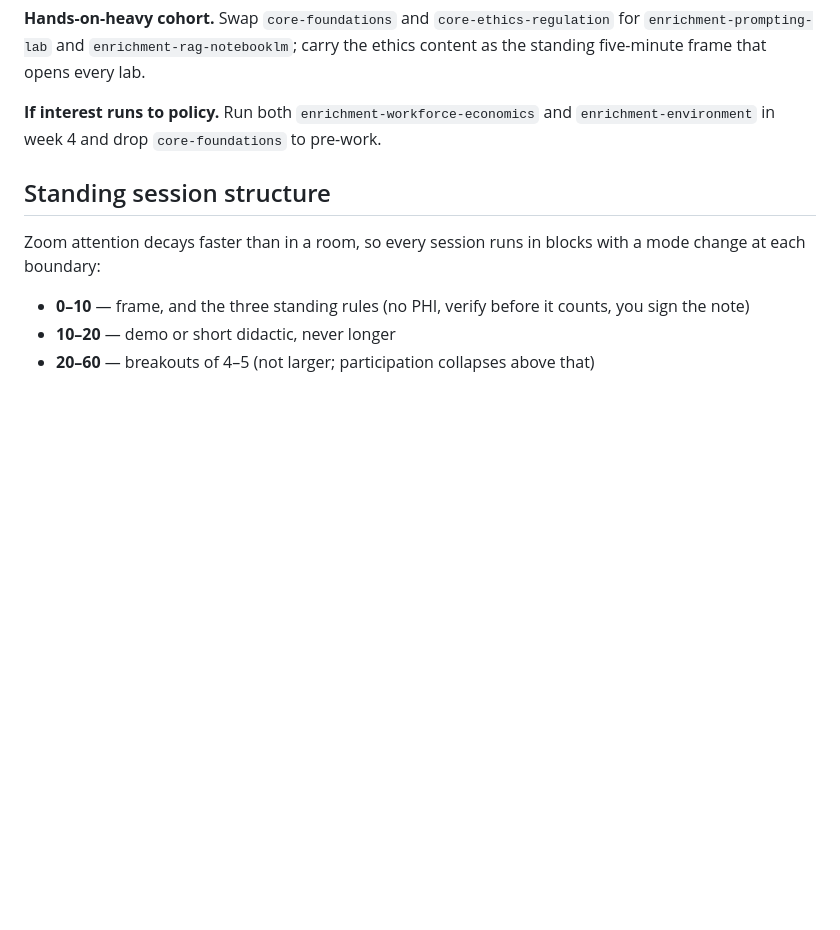
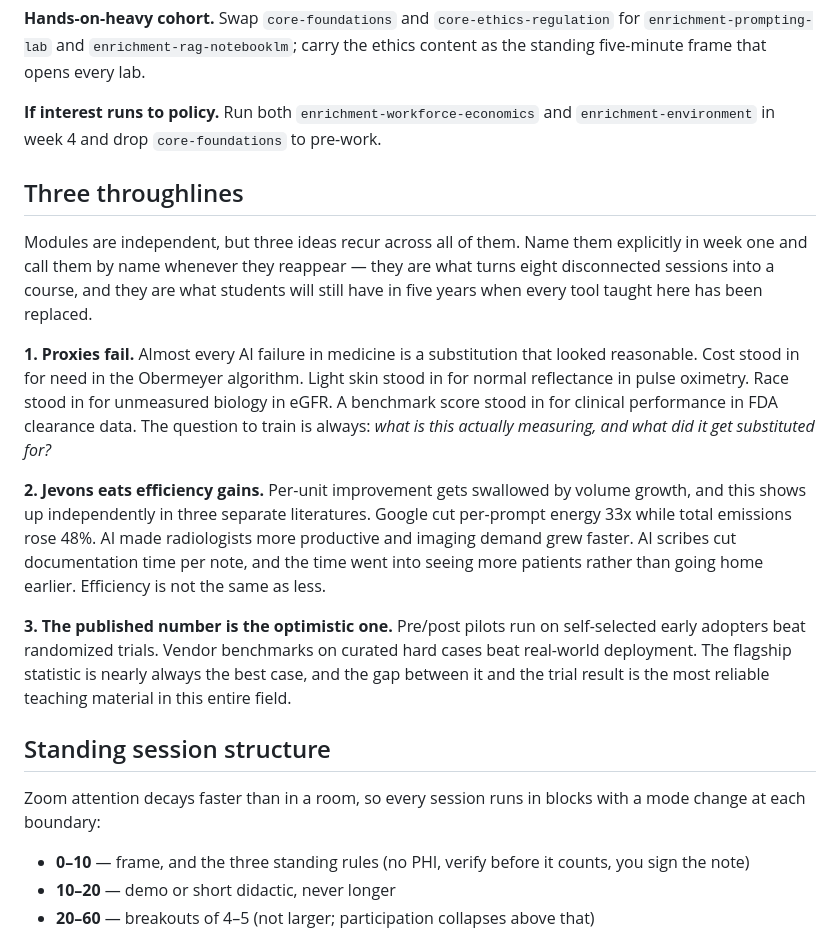
Before and after one commit to seandavi/ai-in-medicine-curriculum, a Markdown page: curriculum/schedule.md, the part around the change. Drawn GitHub-style; blank space fills up the shorter version.

Commit message:
Add three throughlines; fix competency tags on agentic coding module
Co-Authored-By: Claude Fable 5 <noreply@anthropic.com>

```diff
--- a/curriculum/schedule.md
+++ b/curriculum/schedule.md
@@ -64,6 +64,33 @@ content as the standing five-minute frame that opens every lab.
 **If interest runs to policy.** Run both `enrichment-workforce-economics` and
 `enrichment-environment` in week 4 and drop `core-foundations` to pre-work.
 
+## Three throughlines
+
+Modules are independent, but three ideas recur across all of them. Name them
+explicitly in week one and call them by name whenever they reappear — they are
+what turns eight disconnected sessions into a course, and they are what students
+will still have in five years when every tool taught here has been replaced.
+
+**1. Proxies fail.** Almost every AI failure in medicine is a substitution that
+looked reasonable. Cost stood in for need in the Obermeyer algorithm. Light skin
+stood in for normal reflectance in pulse oximetry. Race stood in for unmeasured
+biology in eGFR. A benchmark score stood in for clinical performance in FDA
+clearance data. The question to train is always: *what is this actually
+measuring, and what did it get substituted for?*
+
+**2. Jevons eats efficiency gains.** Per-unit improvement gets swallowed by volume
+growth, and this shows up independently in three separate literatures. Google cut
+per-prompt energy 33x while total emissions rose 48%. AI made radiologists more
+productive and imaging demand grew faster. AI scribes cut documentation time per
+note, and the time went into seeing more patients rather than going home earlier.
+Efficiency is not the same as less.
+
+**3. The published number is the optimistic one.** Pre/post pilots run on
+self-selected early adopters beat randomized trials. Vendor benchmarks on curated
+hard cases beat real-world deployment. The flagship statistic is nearly always the
+best case, and the gap between it and the trial result is the most reliable
+teaching material in this entire field.
+
 ## Standing session structure
 
 Zoom attention decays faster than in a room, so every session runs in blocks with
```
Also changed, not shown: modules/enrichment-agentic-coding.md (+1 -1 lines).
